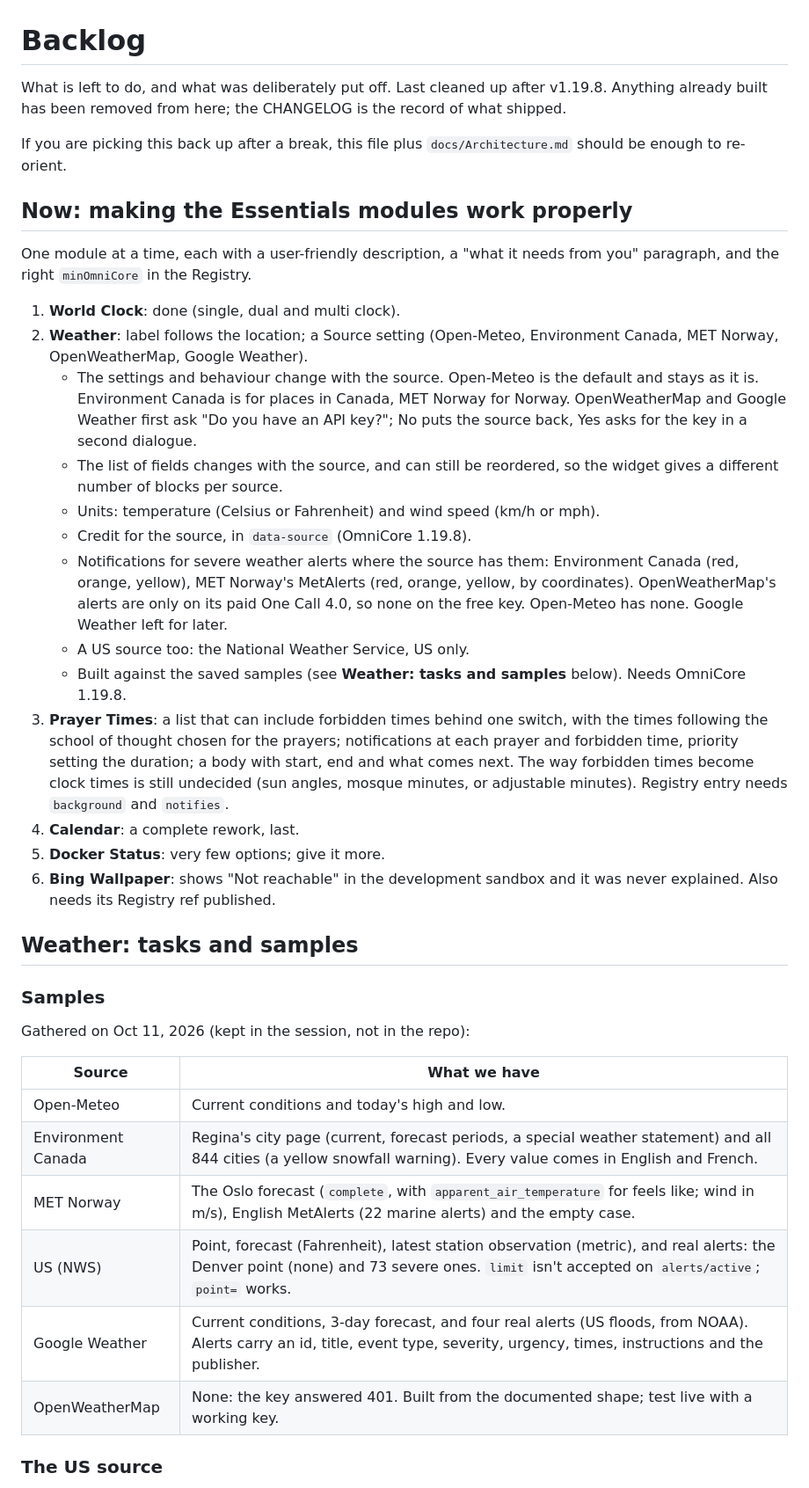
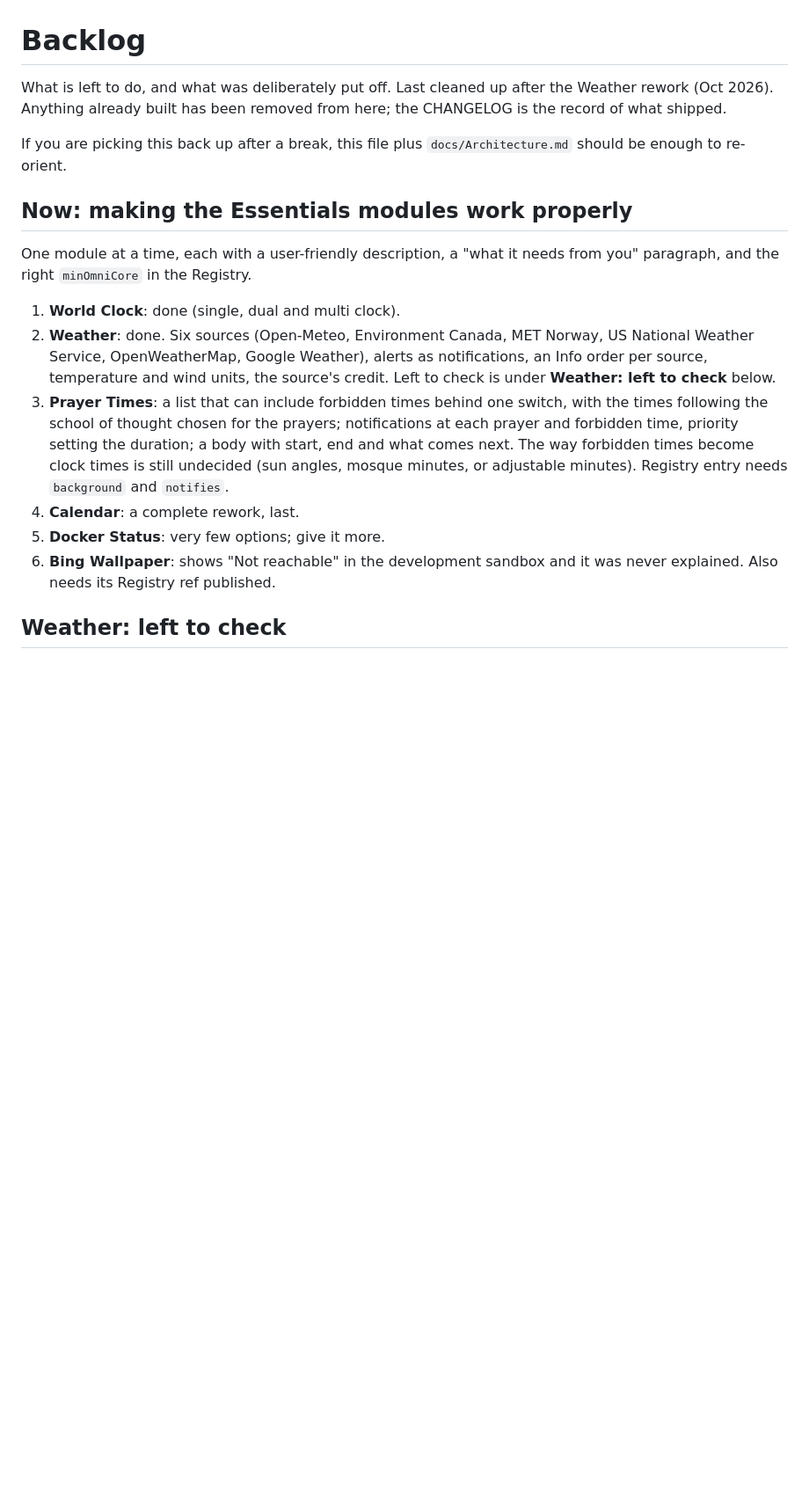
Before and after one commit to tanzim2000/Omnia-OmniCore, a Markdown page: BACKLOG.md, the part around one of its changes. Shown at 88% size. Rendered like a GitHub page; blank space fills up the shorter version.

```diff
--- a/BACKLOG.md
+++ b/BACKLOG.md
@@ -1,8 +1,8 @@
 # Backlog
 
 What is left to do, and what was deliberately put off. Last cleaned up
-after v1.19.8. Anything already built has been removed from here; the
-CHANGELOG is the record of what shipped.
+after the Weather rework (Oct 2026). Anything already built has been
+removed from here; the CHANGELOG is the record of what shipped.
 
 If you are picking this back up after a break, this file plus
 `docs/Architecture.md` should be enough to re-orient.
@@ -13,27 +13,11 @@ One module at a time, each with a user-friendly description, a "what it
 needs from you" paragraph, and the right `minOmniCore` in the Registry.
 
 1. **World Clock**: done (single, dual and multi clock).
-2. **Weather**: label follows the location; a Source setting (Open-Meteo,
-   Environment Canada, MET Norway, OpenWeatherMap, Google Weather).
-   - The settings and behaviour change with the source. Open-Meteo is the
-     default and stays as it is. Environment Canada is for places in
-     Canada, MET Norway for Norway. OpenWeatherMap and Google Weather first
-     ask "Do you have an API key?"; No puts the source back, Yes asks for
-     the key in a second dialogue.
-   - The list of fields changes with the source, and can still be
-     reordered, so the widget gives a different number of blocks per
-     source.
-   - Units: temperature (Celsius or Fahrenheit) and wind speed (km/h or
-     mph).
-   - Credit for the source, in `data-source` (OmniCore 1.19.8).
-   - Notifications for severe weather alerts where the source has them:
-     Environment Canada (red, orange, yellow), MET Norway's MetAlerts
-     (red, orange, yellow, by coordinates). OpenWeatherMap's alerts are
-     only on its paid One Call 4.0, so none on the free key. Open-Meteo has
-     none. Google Weather left for later.
-   - A US source too: the National Weather Service, US only.
-   - Built against the saved samples (see **Weather: tasks and samples**
-     below). Needs OmniCore 1.19.8.
+2. **Weather**: done. Six sources (Open-Meteo, Environment Canada, MET
+   Norway, US National Weather Service, OpenWeatherMap, Google Weather),
+   alerts as notifications, an Info order per source, temperature and wind
+   units, the source's credit. Left to check is under **Weather: left to
+   check** below.
 3. **Prayer Times**: a list that can include forbidden times behind one
    switch, with the times following the school of thought chosen for the
    prayers; notifications at each prayer and forbidden time, priority
@@ -46,20 +30,5 @@ needs from you" paragraph, and the right `minOmniCore` in the Registry.
 6. **Bing Wallpaper**: shows "Not reachable" in the development sandbox and
    it was never explained. Also needs its Registry ref published.
 
-## Weather: tasks and samples
+## Weather: left to check
 
-### Samples
-
-Gathered on Oct 11, 2026 (kept in the session, not in the repo):
-
-| Source             | What we have                                                                                                   |
-| ------------------ | -------------------------------------------------------------------------------------------------------------- |
-| Open-Meteo         | Current conditions and today's high and low.                                                                   |
-| Environment Canada | Regina's city page (current, forecast periods, a special weather statement) and all 844 cities (a yellow snowfall warning). Every value comes in English and French. |
-| MET Norway         | The Oslo forecast (`complete`, with `apparent_air_temperature` for feels like; wind in m/s), English MetAlerts (22 marine alerts) and the empty case. |
-| US (NWS)           | Point, forecast (Fahrenheit), latest station observation (metric), and real alerts: the Denver point (none) and 73 severe ones. `limit` isn't accepted on `alerts/active`; `point=` works. |
-| Google Weather     | Current conditions, 3-day forecast, and four real alerts (US floods, from NOAA). Alerts carry an id, title, event type, severity, urgency, times, instructions and the publisher. |
-| OpenWeatherMap     | None: the key answered 401. Built from the documented shape; test live with a working key.                     |
-
-### The US source
-
```
Also changed, not shown: other parts of BACKLOG.md (+12 -38 lines).
